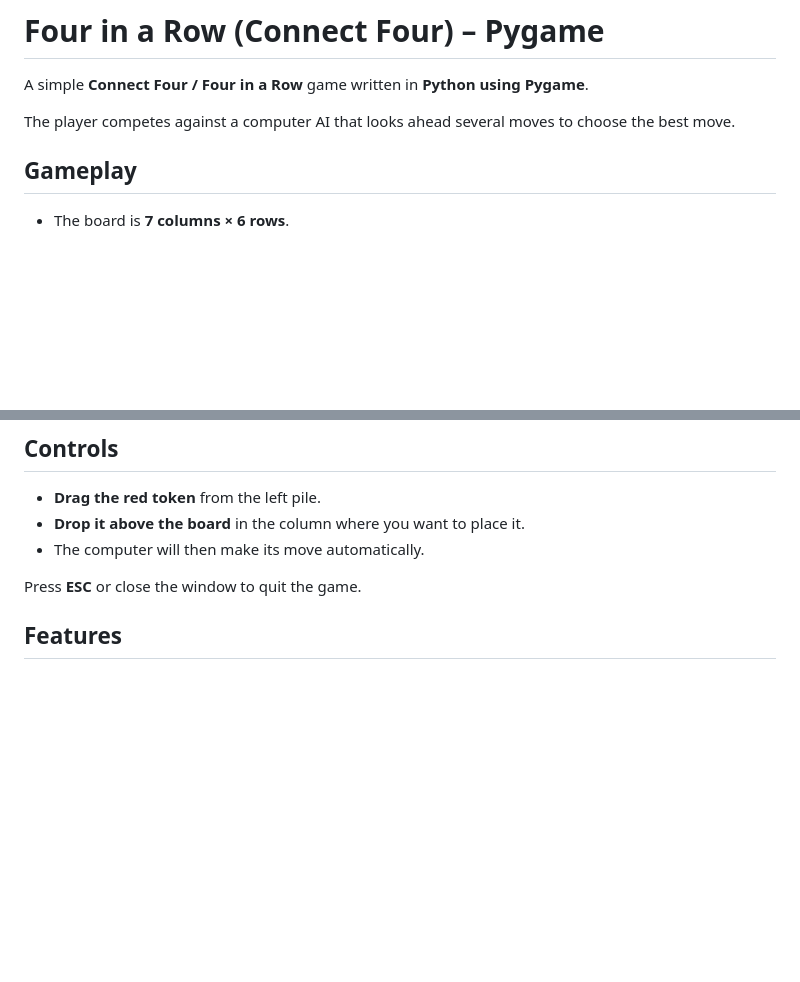
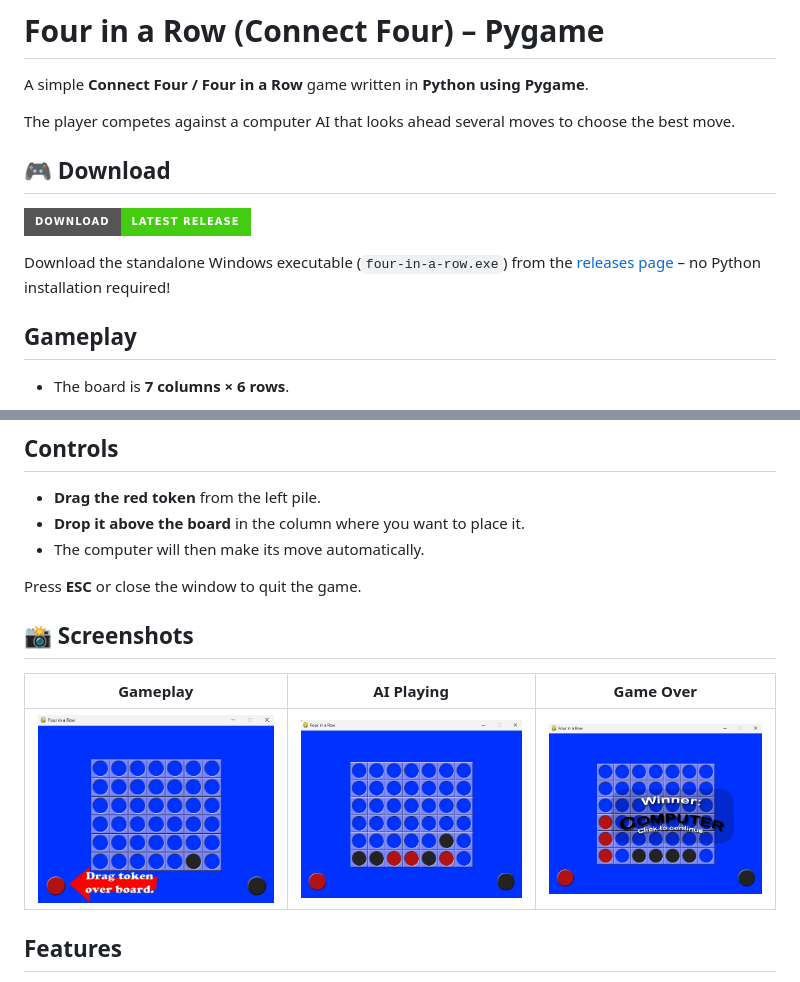
Before and after one commit to ShivamKR12/four-in-a-row, a Markdown page: README.md, 2 parts joined by grey strips. Drawn GitHub-style; pictures changed too: screenshots/0.png (added), screenshots/1.png (added), screenshots/2.png (added); badges without logos; blank space fills up the shorter version.

Commit message:
Added screenshots

```diff
--- a/README.md
+++ b/README.md
@@ -3,6 +3,12 @@
 A simple **Connect Four / Four in a Row** game written in **Python using Pygame**.
 
 The player competes against a computer AI that looks ahead several moves to choose the best move.
+
+## 🎮 Download
+
+[![Download Latest Release](https://img.shields.io/badge/Download-Latest%20Release-brightgreen?style=for-the-badge)](https://github.com/ShivamKR12/four-in-a-row/releases/latest)
+
+Download the standalone Windows executable (`four-in-a-row.exe`) from the [releases page](https://github.com/ShivamKR12/four-in-a-row/releases) – no Python installation required!
 
 ## Gameplay
 
@@ -24,6 +30,12 @@ The first player to connect four wins. If the board fills up with no winner, the
 * The computer will then make its move automatically.
 
 Press **ESC** or close the window to quit the game.
+
+## 📸 Screenshots
+
+| Gameplay | AI Playing | Game Over |
+|----------|-----------|-----------|
+| ![Gameplay 1](screenshots/0.png) | ![Gameplay 2](screenshots/2.png) | ![Gameplay 3](screenshots/1.png) |
 
 ## Features
 
```
